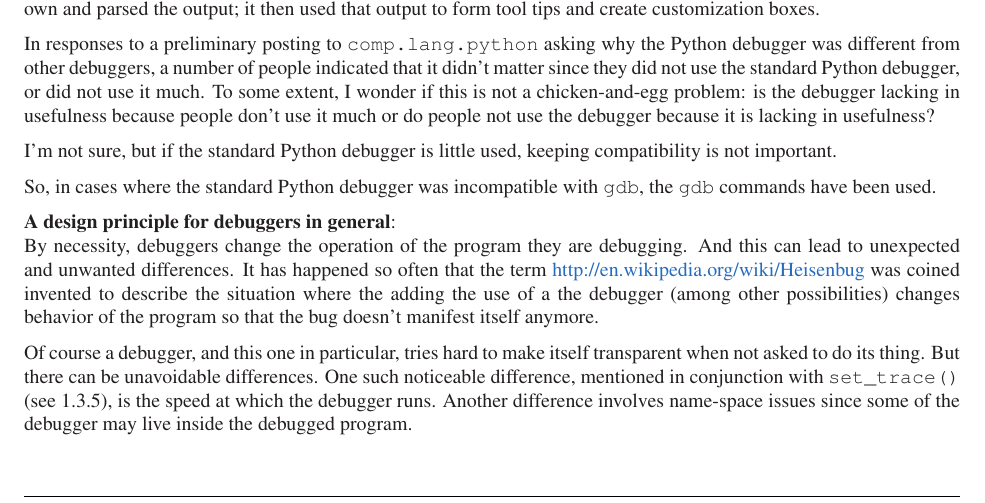
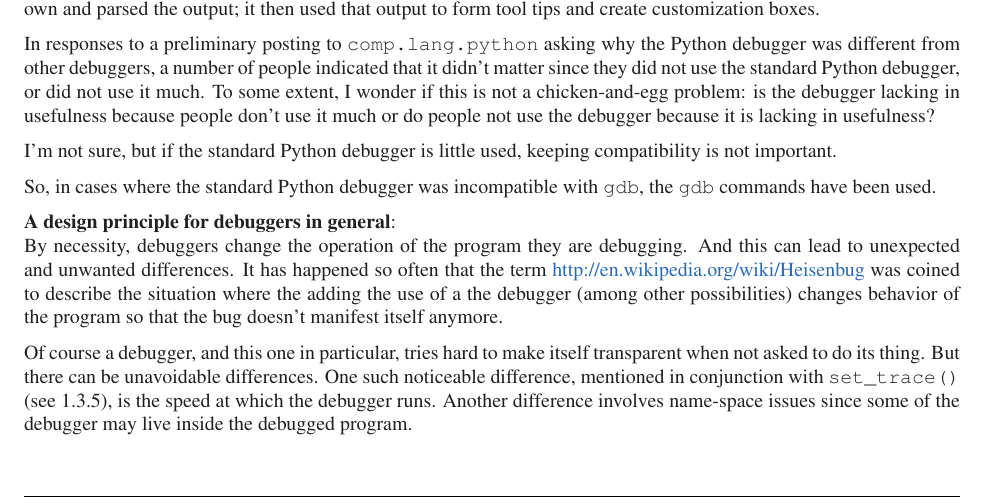
Before and after one commit to Trepan-Debuggers/pydb, a LaTeX thesis (Doc/lib/lib.tex, which reads Doc/lib/libpydb.tex): part of page 7 of 24, cut so that both start at the same text. Compiled offline with pdfLaTeX; a LaTeX package or settings file that is missing is left out.

Commit message:
another typo

```diff
--- a/Doc/lib/libpydb.tex
+++ b/Doc/lib/libpydb.tex
@@ -75,7 +75,7 @@ debuggers change the operation of the program they are debugging. And
 this can lead to unexpected and unwanted differences. It has happened
 so often that the term
 \ulink{http://en.wikipedia.org/wiki/Heisenbug}{``Heisenbugs'} was
-coined invented to describe the situation where the adding the use of
+coined to describe the situation where the adding the use of
 a the debugger (among other possibilities) changes behavior of the
 program so that the bug doesn't manifest itself anymore.
 
```
Also changed, not shown: Doc/lib/libpydb.tex (2 more changed lines).
